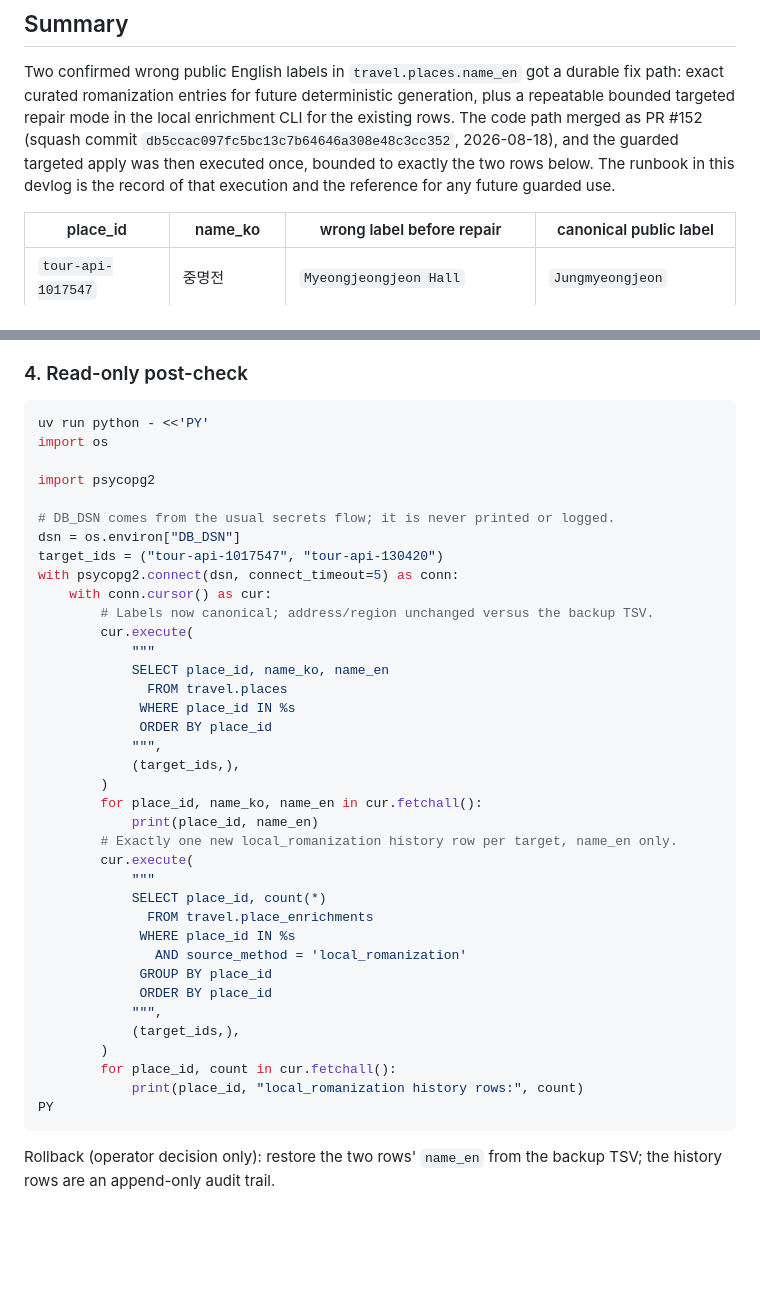
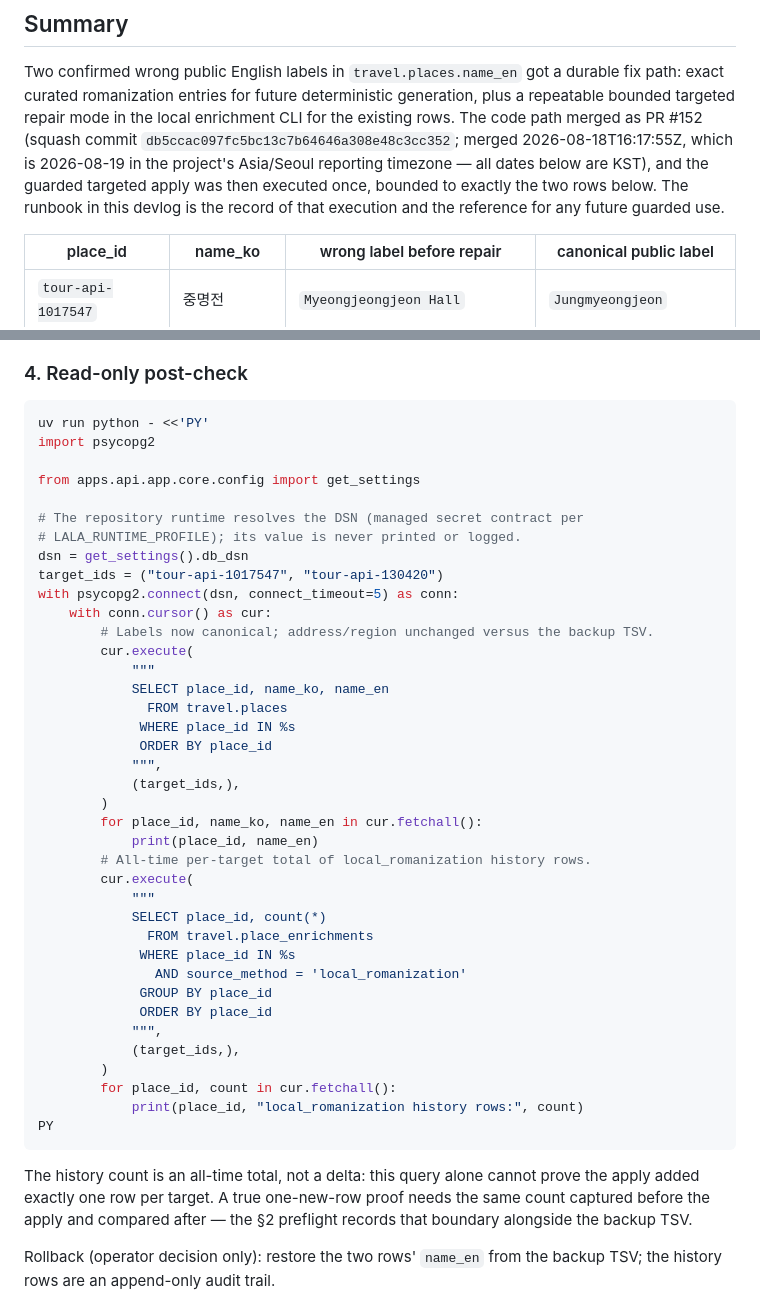
Before and after one commit to 3dt-1st-org/LALA-next, a Markdown page: docs/devlogs/2026-08-19-canonical-place-name-en-repair.md, 2 parts joined by grey strips. GitHub-like rendering; blank space fills up the shorter version.

````diff
--- a/docs/devlogs/2026-08-19-canonical-place-name-en-repair.md
+++ b/docs/devlogs/2026-08-19-canonical-place-name-en-repair.md
@@ -6,10 +6,11 @@ Two confirmed wrong public English labels in `travel.places.name_en` got a
 durable fix path: exact curated romanization entries for future deterministic
 generation, plus a repeatable bounded targeted repair mode in the local
 enrichment CLI for the existing rows. The code path merged as PR #152 (squash
-commit `db5ccac097fc5bc13c7b64646a308e48c3cc352`, 2026-08-18), and the
-guarded targeted apply was then executed once, bounded to exactly the two rows
-below. The runbook in this devlog is the record of that execution and the
-reference for any future guarded use.
+commit `db5ccac097fc5bc13c7b64646a308e48c3cc352`; merged 2026-08-18T16:17:55Z,
+which is 2026-08-19 in the project's Asia/Seoul reporting timezone — all
+dates below are KST), and the guarded targeted apply was then executed once,
+bounded to exactly the two rows below. The runbook in this devlog is the
+record of that execution and the reference for any future guarded use.
 
 | place_id | name_ko | wrong label before repair | canonical public label |
 | --- | --- | --- | --- |
@@ -138,12 +164,13 @@ or mid-run change exits 2 and writes nothing.
 
 ```bash
 uv run python - <<'PY'
-import os
-
 import psycopg2
 
-# DB_DSN comes from the usual secrets flow; it is never printed or logged.
-dsn = os.environ["DB_DSN"]
+from apps.api.app.core.config import get_settings
+
+# The repository runtime resolves the DSN (managed secret contract per
+# LALA_RUNTIME_PROFILE); its value is never printed or logged.
+dsn = get_settings().db_dsn
 target_ids = ("tour-api-1017547", "tour-api-130420")
 with psycopg2.connect(dsn, connect_timeout=5) as conn:
     with conn.cursor() as cur:
@@ -159,7 +186,7 @@ with psycopg2.connect(dsn, connect_timeout=5) as conn:
         )
         for place_id, name_ko, name_en in cur.fetchall():
             print(place_id, name_en)
-        # Exactly one new local_romanization history row per target, name_en only.
+        # All-time per-target total of local_romanization history rows.
         cur.execute(
             """
             SELECT place_id, count(*)
@@ -175,6 +202,11 @@ with psycopg2.connect(dsn, connect_timeout=5) as conn:
             print(place_id, "local_romanization history rows:", count)
 PY
 ```
+
+The history count is an all-time total, not a delta: this query alone cannot
+prove the apply added exactly one row per target. A true one-new-row proof
+needs the same count captured before the apply and compared after — the §2
+preflight records that boundary alongside the backup TSV.
 
 Rollback (operator decision only): restore the two rows' `name_en` from the
 backup TSV; the history rows are an append-only audit trail.
````
Also changed, not shown: other parts of docs/devlogs/2026-08-19-canonical-place-name-en-repair.md (+41 -16 lines).
